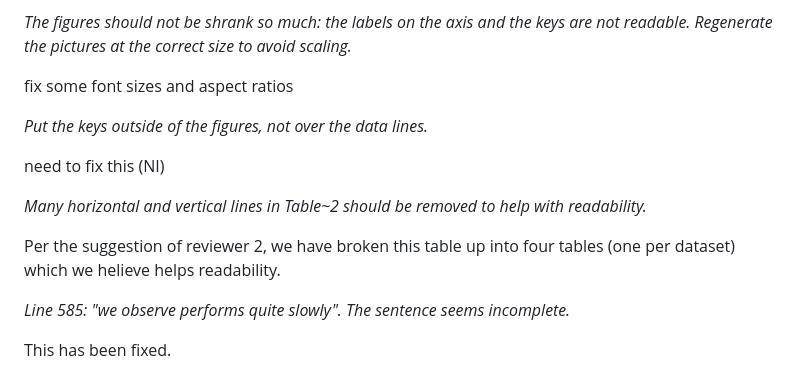
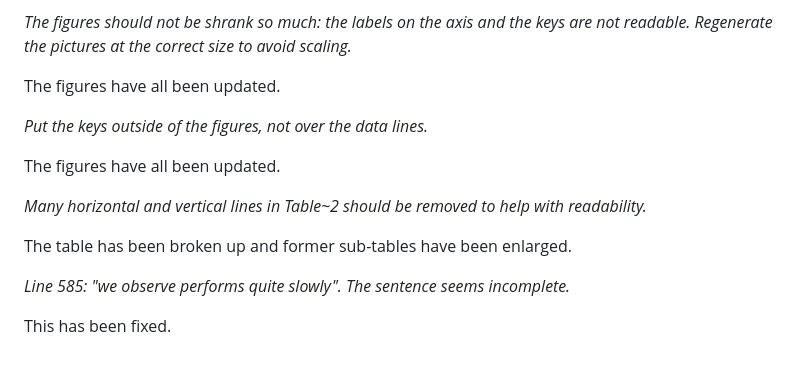
Before and after one commit to URI-ABD/cakes-paper, a Markdown page: reviewer-response.md, the part around one of its changes. Drawn GitHub-style.

```diff
--- a/reviewer-response.md
+++ b/reviewer-response.md
@@ -97,16 +97,16 @@ We have addressed much of this, including replacing en-dashes with em-dashes whe
 are not readable. Regenerate the pictures at the correct size to avoid
 scaling.*
 
-fix some font sizes and aspect ratios
+The figures have all been updated.
 
 *Put the keys outside of the figures, not over the data lines.*
 
-need to fix this (NI)
+The figures have all been updated.
 
 *Many horizontal and vertical lines in Table~2 should be removed to help with
 readability.*
 
-Per the suggestion of reviewer 2, we have broken this table up into four tables (one per dataset) which we helieve helps readability.
+The table has been broken up and former sub-tables have been enlarged.
 
 *Line 585: "we observe performs quite slowly". The sentence seems incomplete.*
 
```
Also changed, not shown: other parts of reviewer-response.md (+15 -10 lines).
